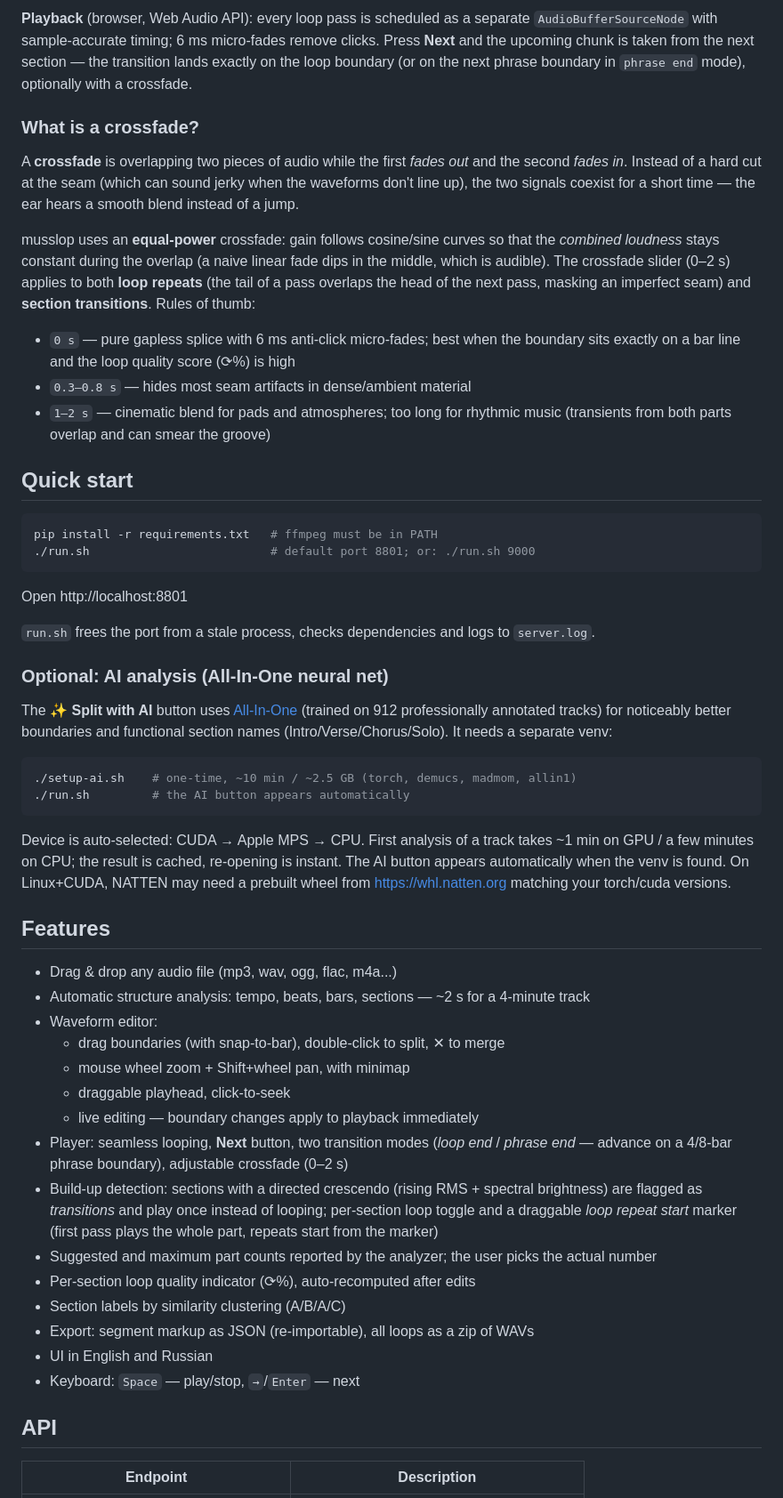
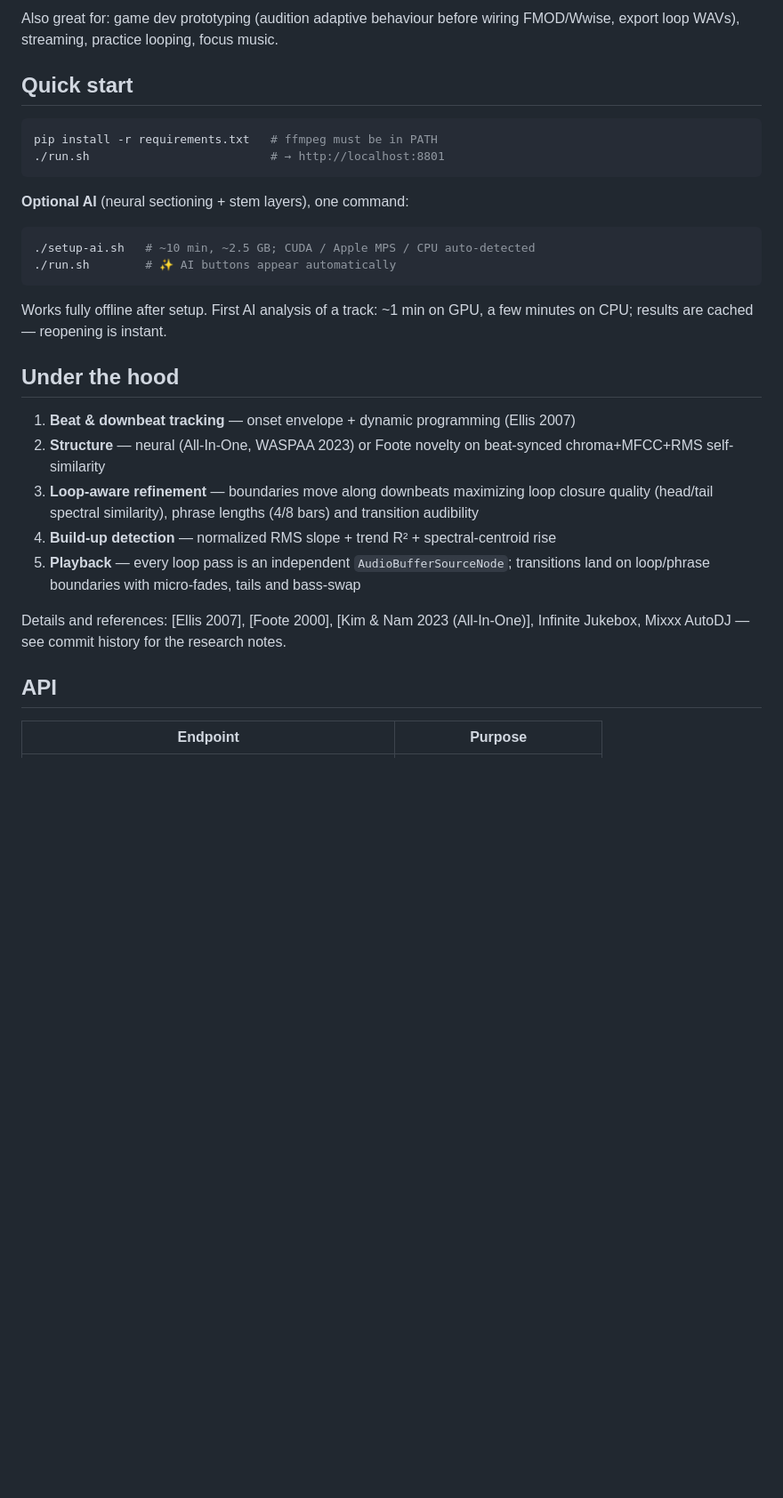
Before and after one commit to Siziff/musslop, a Markdown page: README.md, the part around the change printed below. Shown: that part at 89% size. GitHub-like rendering; blank space fills up the shorter version.

````diff
--- a/README.md
+++ b/README.md
@@ -74,81 +45,39 @@ techniques:
-**Playback** (browser, Web Audio API): every loop pass is scheduled as a separate
-`AudioBufferSourceNode` with sample-accurate timing; 6 ms micro-fades remove clicks.
-Press **Next** and the upcoming chunk is taken from the next section — the transition
-lands exactly on the loop boundary (or on the next phrase boundary in `phrase end`
-mode), optionally with a crossfade.
-
-### What is a crossfade?
-
-A **crossfade** is overlapping two pieces of audio while the first *fades out*
-and the second *fades in*. Instead of a hard cut at the seam (which can sound
-jerky when the waveforms don't line up), the two signals coexist for a short
-time — the ear hears a smooth blend instead of a jump.
-
-musslop uses an **equal-power** crossfade: gain follows cosine/sine curves so
-that the *combined loudness* stays constant during the overlap (a naive linear
-fade dips in the middle, which is audible). The crossfade slider (0–2 s) applies
-to both **loop repeats** (the tail of a pass overlaps the head of the next pass,
-masking an imperfect seam) and **section transitions**. Rules of thumb:
-
-- `0 s` — pure gapless splice with 6 ms anti-click micro-fades; best when the
-  boundary sits exactly on a bar line and the loop quality score (⟳%) is high
-- `0.3–0.8 s` — hides most seam artifacts in dense/ambient material
-- `1–2 s` — cinematic blend for pads and atmospheres; too long for rhythmic
-  music (transients from both parts overlap and can smear the groove)
+Also great for: game dev prototyping (audition adaptive behaviour before wiring
+FMOD/Wwise, export loop WAVs), streaming, practice looping, focus music.
 
 ## Quick start
 
 ```bash
 pip install -r requirements.txt   # ffmpeg must be in PATH
-./run.sh                          # default port 8801; or: ./run.sh 9000
+./run.sh                          # → http://localhost:8801
 ```
 
-Open http://localhost:8801
-
-`run.sh` frees the port from a stale process, checks dependencies and logs to `server.log`.
-
-### Optional: AI analysis (All-In-One neural net)
-
-The **✨ Split with AI** button uses [All-In-One](https://github.com/mir-aidj/all-in-one)
-(trained on 912 professionally annotated tracks) for noticeably better boundaries
-and functional section names (Intro/Verse/Chorus/Solo). It needs a separate venv:
+**Optional AI** (neural sectioning + stem layers), one command:
 
 ```bash
-./setup-ai.sh    # one-time, ~10 min / ~2.5 GB (torch, demucs, madmom, allin1)
-./run.sh         # the AI button appears automatically
+./setup-ai.sh   # ~10 min, ~2.5 GB; CUDA / Apple MPS / CPU auto-detected
+./run.sh        # ✨ AI buttons appear automatically
 ```
 
-Device is auto-selected: CUDA → Apple MPS → CPU. First analysis of a track takes
-~1 min on GPU / a few minutes on CPU; the result is cached, re-opening is instant.
-The AI button appears automatically when the venv is found.
-On Linux+CUDA, NATTEN may need a prebuilt wheel from https://whl.natten.org
-matching your torch/cuda versions.
+Works fully offline after setup. First AI analysis of a track: ~1 min on GPU,
+a few minutes on CPU; results are cached — reopening is instant.
 
-## Features
+## Under the hood
 
-- Drag & drop any audio file (mp3, wav, ogg, flac, m4a...)
-- Automatic structure analysis: tempo, beats, bars, sections — ~2 s for a 4-minute track
-- Waveform editor:
-  - drag boundaries (with snap-to-bar), double-click to split, ✕ to merge
-  - mouse wheel zoom + Shift+wheel pan, with minimap
-  - draggable playhead, click-to-seek
-  - live editing — boundary changes apply to playback immediately
-- Player: seamless looping, **Next** button, two transition modes
-  (*loop end* / *phrase end* — advance on a 4/8-bar phrase boundary),
-  adjustable crossfade (0–2 s)
-- Build-up detection: sections with a directed crescendo (rising RMS +
-  spectral brightness) are flagged as *transitions* and play once instead
-  of looping; per-section loop toggle and a draggable *loop repeat start*
-  marker (first pass plays the whole part, repeats start from the marker)
-- Suggested and maximum part counts reported by the analyzer; the user
-  picks the actual number
-- Per-section loop quality indicator (⟳%), auto-recomputed after edits
-- Section labels by similarity clustering (A/B/A/C)
-- Export: segment markup as JSON (re-importable), all loops as a zip of WAVs
-- UI in English and Russian
-- Keyboard: `Space` — play/stop, `→`/`Enter` — next
+1. **Beat & downbeat tracking** — onset envelope + dynamic programming (Ellis 2007)
+2. **Structure** — neural (All-In-One, WASPAA 2023) or Foote novelty on
+   beat-synced chroma+MFCC+RMS self-similarity
+3. **Loop-aware refinement** — boundaries move along downbeats maximizing loop
+   closure quality (head/tail spectral similarity), phrase lengths (4/8 bars) and
+   transition audibility
+4. **Build-up detection** — normalized RMS slope + trend R² + spectral-centroid rise
+5. **Playback** — every loop pass is an independent `AudioBufferSourceNode`;
+   transitions land on loop/phrase boundaries with micro-fades, tails and bass-swap
+
+Details and references: [Ellis 2007], [Foote 2000], [Kim & Nam 2023 (All-In-One)],
+Infinite Jukebox, Mixxx AutoDJ — see commit history for the research notes.
 
 ## API
 
-| Endpoint | Description |
+| Endpoint | Purpose |
 |---|---|
````
Also changed, not shown: other parts of README.md (+41 -84 lines), assets/banner.png.
